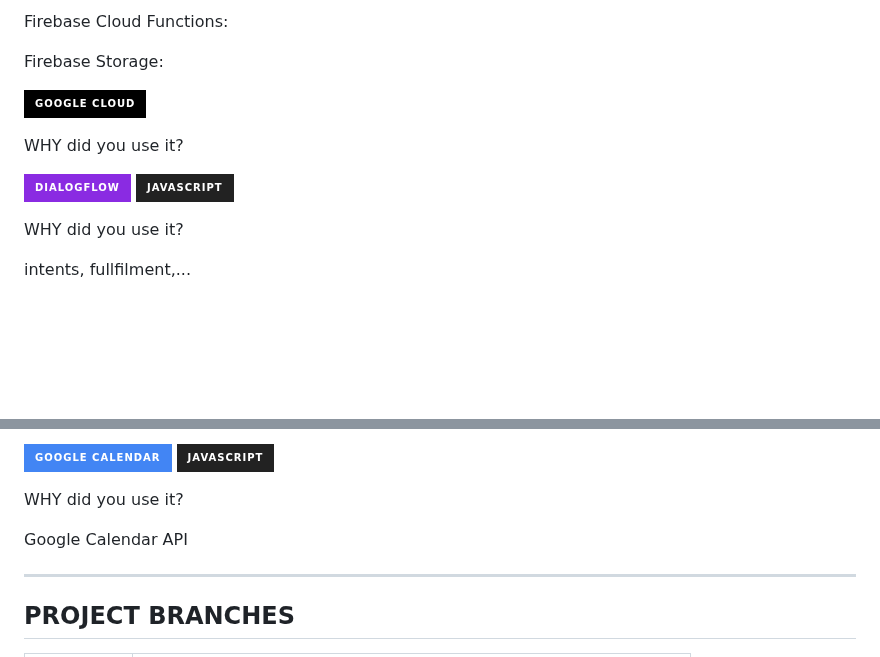
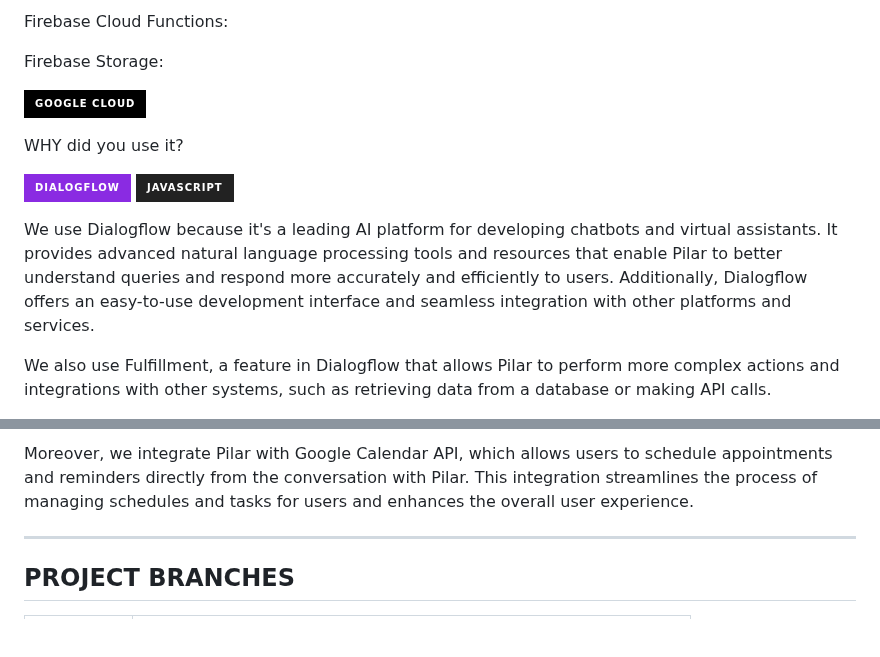
Before and after one commit to Pilar-App/pilar-app, a Markdown page: README.md, 2 parts joined by grey strips. Rendered like a GitHub page; badges without logos; blank space fills up the shorter version.

```diff
--- a/README.md
+++ b/README.md
@@ -58,7 +58,7 @@ Firebase Cloud Functions:
 Firebase Storage:
 
 
-![Google Cloud](https://img.shields.io/badge/-Google%20Cloud-black?style=for-the-badge&logo=Google-Cloud)
+[![Google Cloud](https://img.shields.io/badge/-Google%20Cloud-black?style=for-the-badge&logo=Google-Cloud)](https://cloud.google.com/)
 
 WHY did you use it?
 
@@ -66,7 +66,7 @@ WHY did you use it?
 ![Dialogflow](https://img.shields.io/badge/-Dialogflow-blueviolet?style=for-the-badge&logo=Dialogflow)
 ![JavaScript](https://img.shields.io/static/v1?style=for-the-badge&message=JavaScript&color=222222&logo=JavaScript&logoColor=F7DF1E&label=)
 
-WHY did you use it?
+We use Dialogflow because it's a leading AI platform for developing chatbots and virtual assistants. It provides advanced natural language processing tools and resources that enable Pilar to better understand queries and respond more accurately and efficiently to users. Additionally, Dialogflow offers an easy-to-use development interface and seamless integration with other platforms and services.
 
-intents, fullfilment,...
+We also use Fulfillment, a feature in Dialogflow that allows Pilar to perform more complex actions and integrations with other systems, such as retrieving data from a database or making API calls.
 
@@ -73,11 +76,5 @@ intents, fullfilment,...
 
-
-![Google Calendar](https://img.shields.io/static/v1?style=for-the-badge&message=Google+Calendar&color=4285F4&logo=Google+Calendar&logoColor=FFFFFF&label=)
-![JavaScript](https://img.shields.io/static/v1?style=for-the-badge&message=JavaScript&color=222222&logo=JavaScript&logoColor=F7DF1E&label=)
-
-WHY did you use it?
-
-Google Calendar API
+Moreover, we integrate Pilar with Google Calendar API, which allows users to schedule appointments and reminders directly from the conversation with Pilar. This integration streamlines the process of managing schedules and tasks for users and enhances the overall user experience.
 
 ---
 
```
Also changed, not shown: other parts of README.md (+5 -2 lines).
